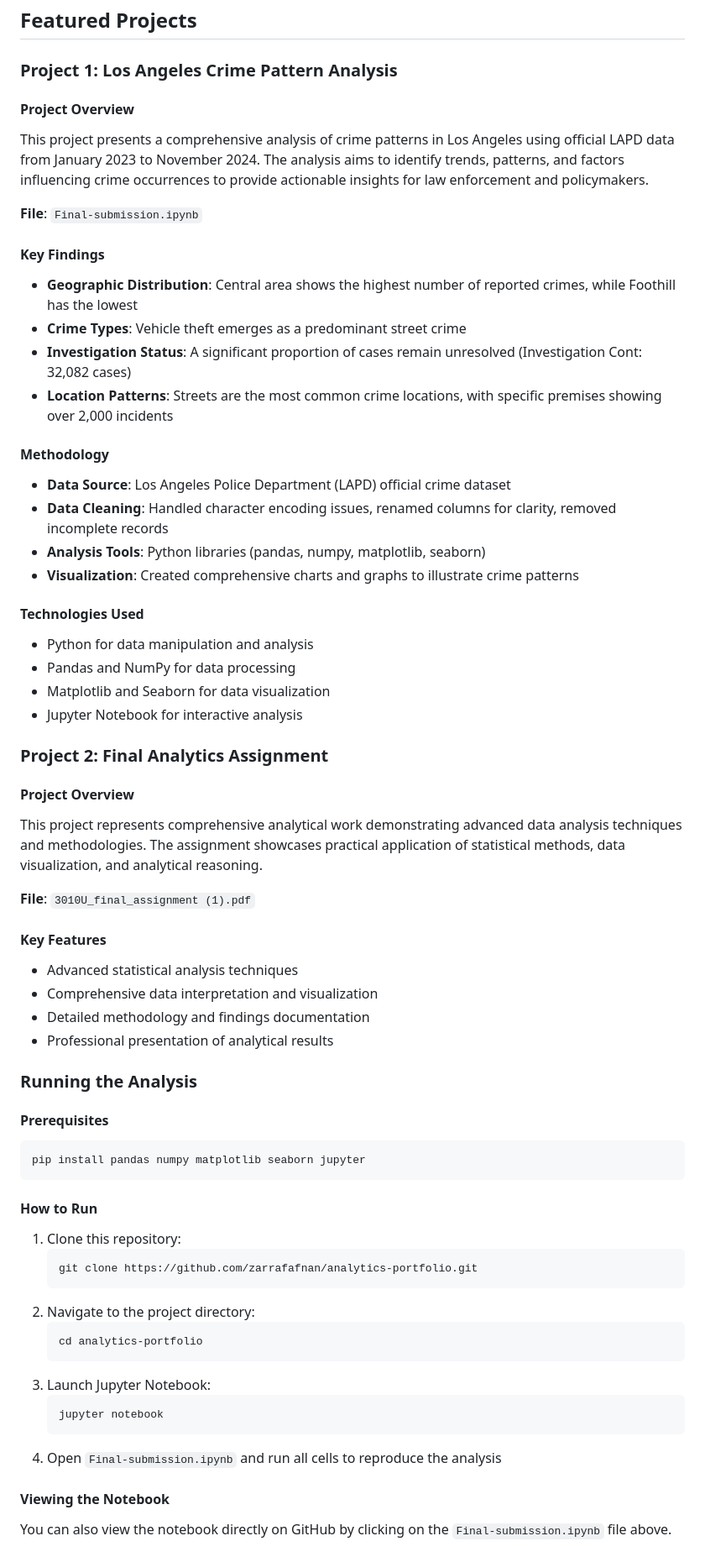
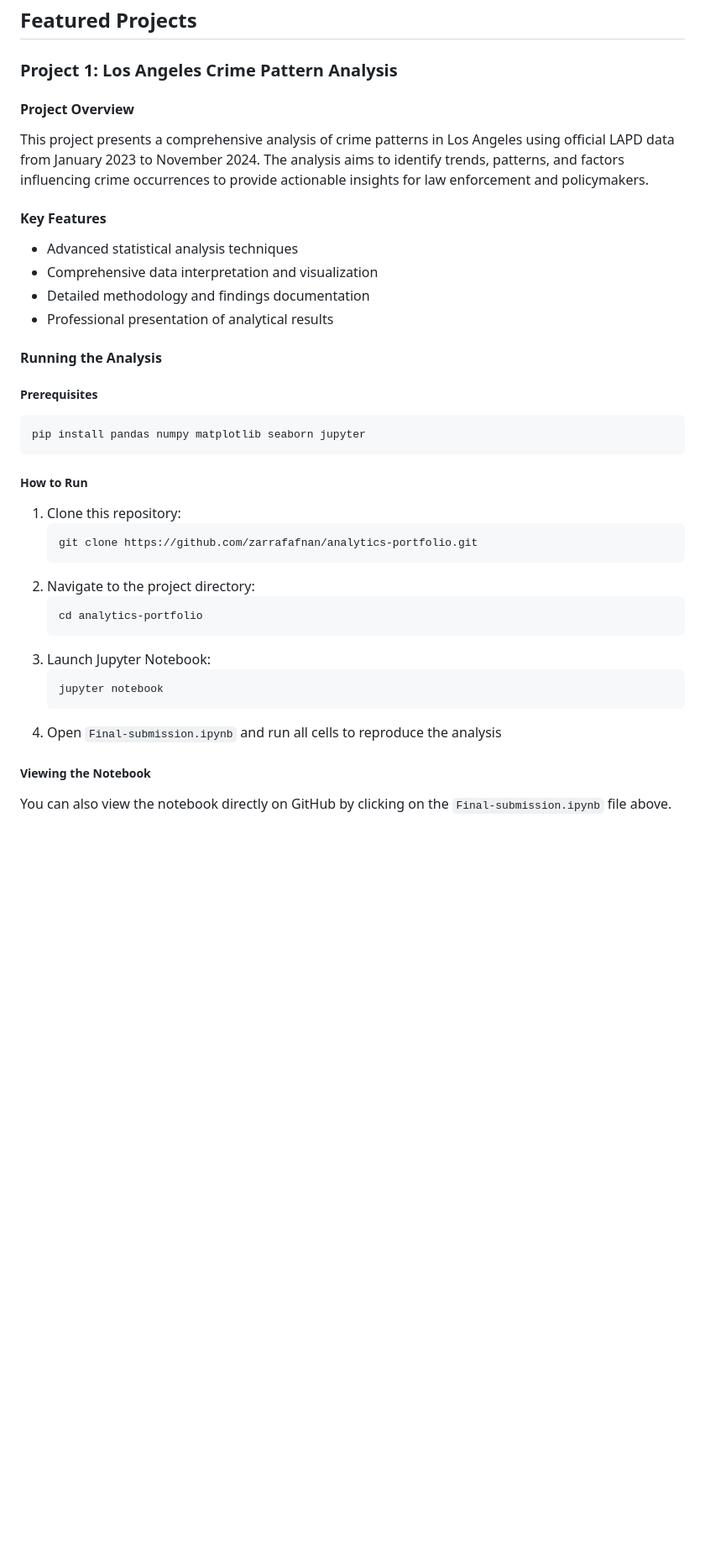
Before and after one commit to zarrafafnan/analytics-portfolio, a Markdown page: README.md, the part around one of its changes. Shown at 84% size. Rendered like a GitHub page; blank space fills up the shorter version.

````diff
--- a/README.md
+++ b/README.md
@@ -13,34 +13,9 @@ Welcome to my analytics portfolio! I'm a data analyst passionate about uncoverin
 ## Featured Projects
 
 ### Project 1: Los Angeles Crime Pattern Analysis
+
 #### Project Overview
 This project presents a comprehensive analysis of crime patterns in Los Angeles using official LAPD data from January 2023 to November 2024. The analysis aims to identify trends, patterns, and factors influencing crime occurrences to provide actionable insights for law enforcement and policymakers.
-
-**File**: `Final-submission.ipynb`
-
-#### Key Findings
-- **Geographic Distribution**: Central area shows the highest number of reported crimes, while Foothill has the lowest
-- **Crime Types**: Vehicle theft emerges as a predominant street crime
-- **Investigation Status**: A significant proportion of cases remain unresolved (Investigation Cont: 32,082 cases)
-- **Location Patterns**: Streets are the most common crime locations, with specific premises showing over 2,000 incidents
-
-#### Methodology
-- **Data Source**: Los Angeles Police Department (LAPD) official crime dataset
-- **Data Cleaning**: Handled character encoding issues, renamed columns for clarity, removed incomplete records
-- **Analysis Tools**: Python libraries (pandas, numpy, matplotlib, seaborn)
-- **Visualization**: Created comprehensive charts and graphs to illustrate crime patterns
-
-#### Technologies Used
-- Python for data manipulation and analysis
-- Pandas and NumPy for data processing
-- Matplotlib and Seaborn for data visualization
-- Jupyter Notebook for interactive analysis
-
-### Project 2: Final Analytics Assignment
-#### Project Overview
-This project represents comprehensive analytical work demonstrating advanced data analysis techniques and methodologies. The assignment showcases practical application of statistical methods, data visualization, and analytical reasoning.
-
-**File**: `3010U_final_assignment (1).pdf`
 
 #### Key Features
 - Advanced statistical analysis techniques
@@ -48,13 +23,13 @@ This project represents comprehensive analytical work demonstrating advanced dat
 - Detailed methodology and findings documentation
 - Professional presentation of analytical results
 
-### Running the Analysis
-#### Prerequisites
+#### Running the Analysis
+##### Prerequisites
 ```bash
 pip install pandas numpy matplotlib seaborn jupyter
 ```
 
-#### How to Run
+##### How to Run
 1. Clone this repository:
    ```bash
    git clone https://github.com/zarrafafnan/analytics-portfolio.git
@@ -69,6 +44,6 @@ pip install pandas numpy matplotlib seaborn jupyter
    ```
 4. Open `Final-submission.ipynb` and run all cells to reproduce the analysis
 
-#### Viewing the Notebook
+##### Viewing the Notebook
 You can also view the notebook directly on GitHub by clicking on the `Final-submission.ipynb` file above.
 
````
Also changed, not shown: other parts of README.md (+25 -2 lines).
